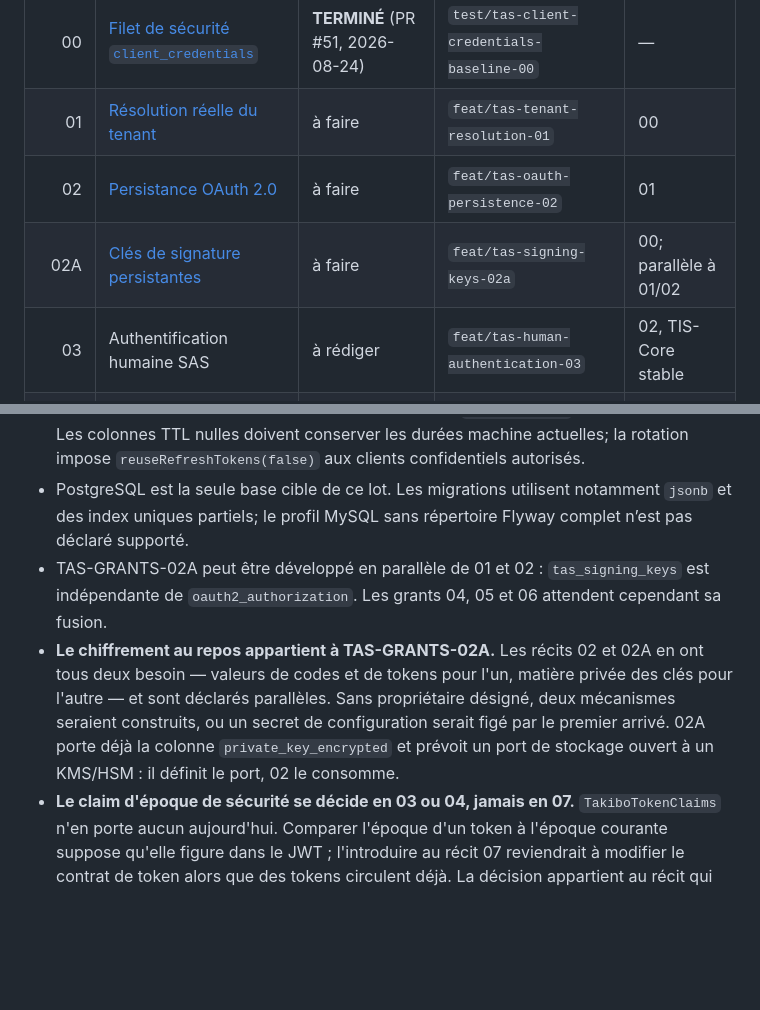
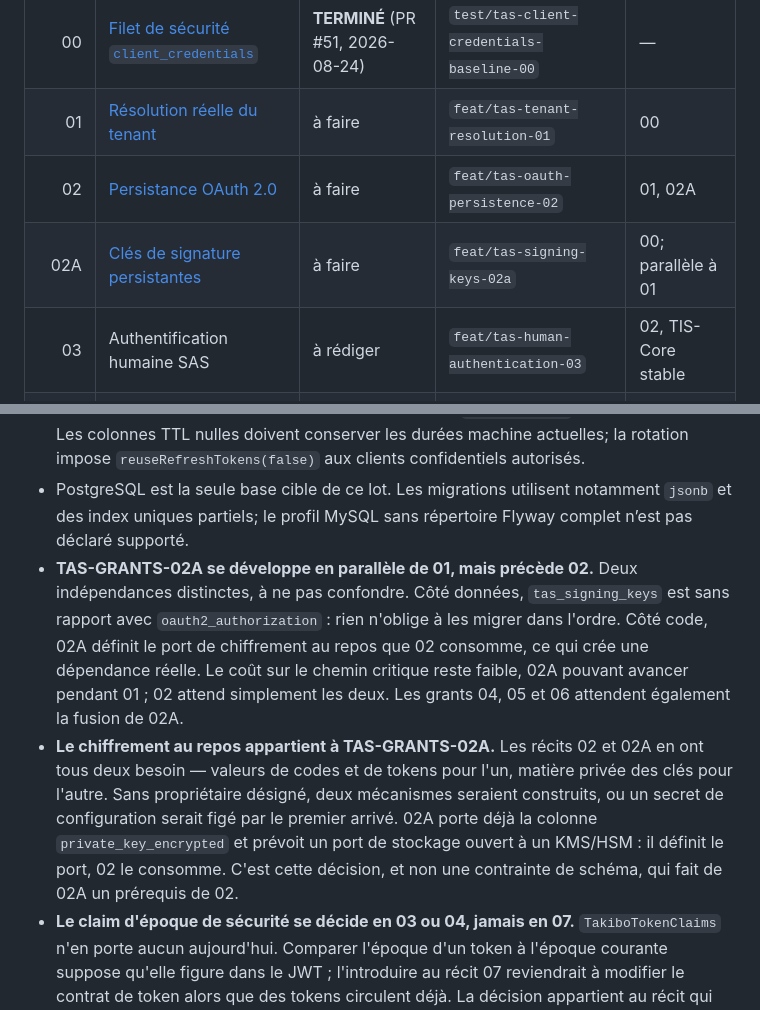
Before and after one commit to kadt2022/takibo-iam, a Markdown page: docs/backlog/README-TAS-GRANTS.md, 2 parts joined by grey strips. Drawn GitHub-style; blank space fills up the shorter version.

Commit message:
docs(tas): make 02A a real prerequisite of 02
Revue de PR #52 : le tableau d'ordonnancement declarait 02A parallele a 02, alors
que le critere ajoute la veille fait consommer par 02 un port que seul 02A
definit. Suivre l'ordre publie aurait donc conduit soit a bloquer 02, soit a y
construire un second mecanisme de chiffrement — exactement ce que la decision
voulait empecher.

La confusion venait de deux independances distinctes. Cote donnees,
tas_signing_keys est sans rapport avec oauth2_authorization : l'argument
d'origine etait juste. Cote code, la propriete du port de chiffrement cree une
dependance que cet argument ne couvrait pas.

02 depend desormais de 01 et de 02A. Le chemin critique bouge peu : 02A avance
pendant 01, et 02 attend les deux. Corrige dans le tableau, dans la decision
transversale et dans l'en-tete des deux recits.

Co-Authored-By: Claude Opus 5 <noreply@anthropic.com>

```diff
--- a/docs/backlog/README-TAS-GRANTS.md
+++ b/docs/backlog/README-TAS-GRANTS.md
@@ -23,8 +23,8 @@ Une PR ouverte ne suffit pas à clôturer.
 |---:|---|---|---|---|
 | 00 | [Filet de sécurité `client_credentials`](../terminer/TAS-GRANTS-00-filet-securite-client-credentials.md) | **TERMINÉ** (PR #51, 2026-08-24) | `test/tas-client-credentials-baseline-00` | — |
 | 01 | [Résolution réelle du tenant](TAS-GRANTS-01-resolution-tenant.md) | à faire | `feat/tas-tenant-resolution-01` | 00 |
-| 02 | [Persistance OAuth 2.0](TAS-GRANTS-02-persistance-oauth.md) | à faire | `feat/tas-oauth-persistence-02` | 01 |
-| 02A | [Clés de signature persistantes](TAS-GRANTS-02A-cles-signature-persistantes.md) | à faire | `feat/tas-signing-keys-02a` | 00; parallèle à 01/02 |
+| 02 | [Persistance OAuth 2.0](TAS-GRANTS-02-persistance-oauth.md) | à faire | `feat/tas-oauth-persistence-02` | 01, 02A |
+| 02A | [Clés de signature persistantes](TAS-GRANTS-02A-cles-signature-persistantes.md) | à faire | `feat/tas-signing-keys-02a` | 00; parallèle à 01 |
 | 03 | Authentification humaine SAS | à rédiger | `feat/tas-human-authentication-03` | 02, TIS-Core stable |
 | 04 | Authorization Code + PKCE | à rédiger | `feat/tas-authorization-code-pkce-04` | 03, 02A |
 | 05 | Refresh Token | à rédiger | `feat/tas-refresh-token-05` | 04, 02A |
@@ -52,8 +52,8 @@ démarrer avant que 03 existe : c'est lui qui décide de la forme du principal h
 - Une SPA publique utilise `authorization_code` + PKCE sans refresh token : SAS peut retourner silencieusement `null` pour le refresh avec `ClientAuthenticationMethod.NONE`. Un besoin de refresh impose un client confidentiel/BFF et un profil client TMS distinct.
 - TAS-GRANTS-02 porte explicitement le mapping des `TokenSettings` et du consentement. Les colonnes TTL nulles doivent conserver les durées machine actuelles; la rotation impose `reuseRefreshTokens(false)` aux clients confidentiels autorisés.
 - PostgreSQL est la seule base cible de ce lot. Les migrations utilisent notamment `jsonb` et des index uniques partiels; le profil MySQL sans répertoire Flyway complet n’est pas déclaré supporté.
-- TAS-GRANTS-02A peut être développé en parallèle de 01 et 02 : `tas_signing_keys` est indépendante de `oauth2_authorization`. Les grants 04, 05 et 06 attendent cependant sa fusion.
-- **Le chiffrement au repos appartient à TAS-GRANTS-02A.** Les récits 02 et 02A en ont tous deux besoin — valeurs de codes et de tokens pour l'un, matière privée des clés pour l'autre — et sont déclarés parallèles. Sans propriétaire désigné, deux mécanismes seraient construits, ou un secret de configuration serait figé par le premier arrivé. 02A porte déjà la colonne `private_key_encrypted` et prévoit un port de stockage ouvert à un KMS/HSM : il définit le port, 02 le consomme.
+- **TAS-GRANTS-02A se développe en parallèle de 01, mais précède 02.** Deux indépendances distinctes, à ne pas confondre. Côté données, `tas_signing_keys` est sans rapport avec `oauth2_authorization` : rien n'oblige à les migrer dans l'ordre. Côté code, 02A définit le port de chiffrement au repos que 02 consomme, ce qui crée une dépendance réelle. Le coût sur le chemin critique reste faible, 02A pouvant avancer pendant 01 ; 02 attend simplement les deux. Les grants 04, 05 et 06 attendent également la fusion de 02A.
+- **Le chiffrement au repos appartient à TAS-GRANTS-02A.** Les récits 02 et 02A en ont tous deux besoin — valeurs de codes et de tokens pour l'un, matière privée des clés pour l'autre. Sans propriétaire désigné, deux mécanismes seraient construits, ou un secret de configuration serait figé par le premier arrivé. 02A porte déjà la colonne `private_key_encrypted` et prévoit un port de stockage ouvert à un KMS/HSM : il définit le port, 02 le consomme. C'est cette décision, et non une contrainte de schéma, qui fait de 02A un prérequis de 02.
 - **Le claim d'époque de sécurité se décide en 03 ou 04, jamais en 07.** `TakiboTokenClaims` n'en porte aucun aujourd'hui. Comparer l'époque d'un token à l'époque courante suppose qu'elle figure dans le JWT ; l'introduire au récit 07 reviendrait à modifier le contrat de token alors que des tokens circulent déjà. La décision appartient au récit qui définit les claims humains, même si son exploitation attend 07.
 
 ## Hors lot
```
Also changed, not shown: docs/backlog/TAS-GRANTS-02-persistance-oauth.md (+1 -1 lines), docs/backlog/TAS-GRANTS-02A-cles-signature-persistantes.md (+1 -1 lines).
